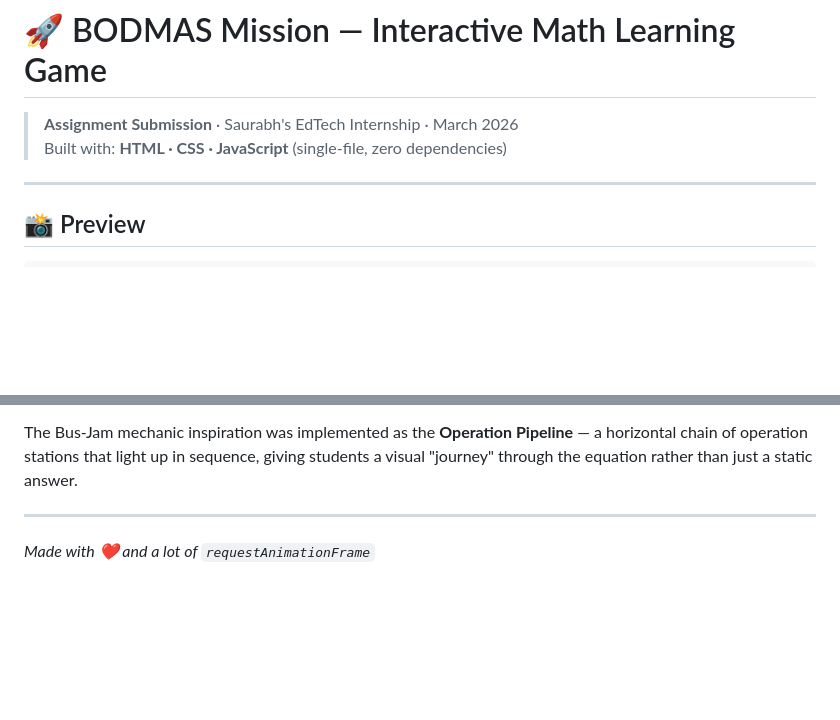
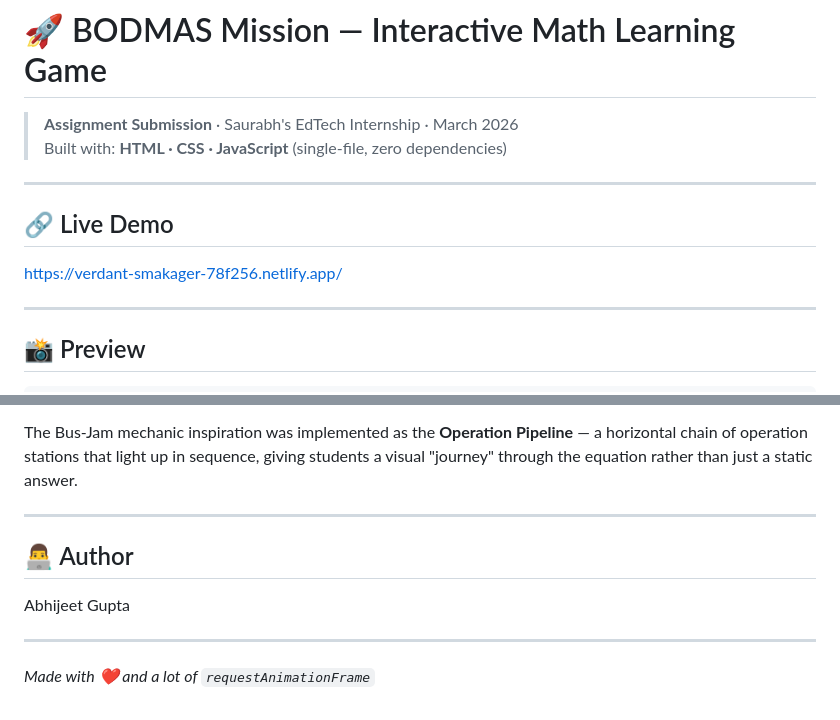
Before and after one commit to abhijeetgupta1132/bodmas-trainer, a Markdown page: README.md, 2 parts joined by grey strips. GitHub-like rendering; blank space fills up the shorter version.

Commit message:
Update README with live demo and author details
Added live demo link and author information to README.

```diff
--- a/README.md
+++ b/README.md
@@ -2,6 +2,11 @@
 
 > **Assignment Submission** · Saurabh's EdTech Internship · March 2026
 > Built with: **HTML · CSS · JavaScript** (single-file, zero dependencies)
+
+---
+
+## 🔗 Live Demo
+https://verdant-smakager-78f256.netlify.app/
 
 ---
 
@@ -240,4 +245,9 @@ The Bus-Jam mechanic inspiration was implemented as the **Operation Pipeline**
 
 ---
 
+## 👨‍💻 Author
+Abhijeet Gupta
+
+---
+
 *Made with ❤️ and a lot of `requestAnimationFrame`*
```
